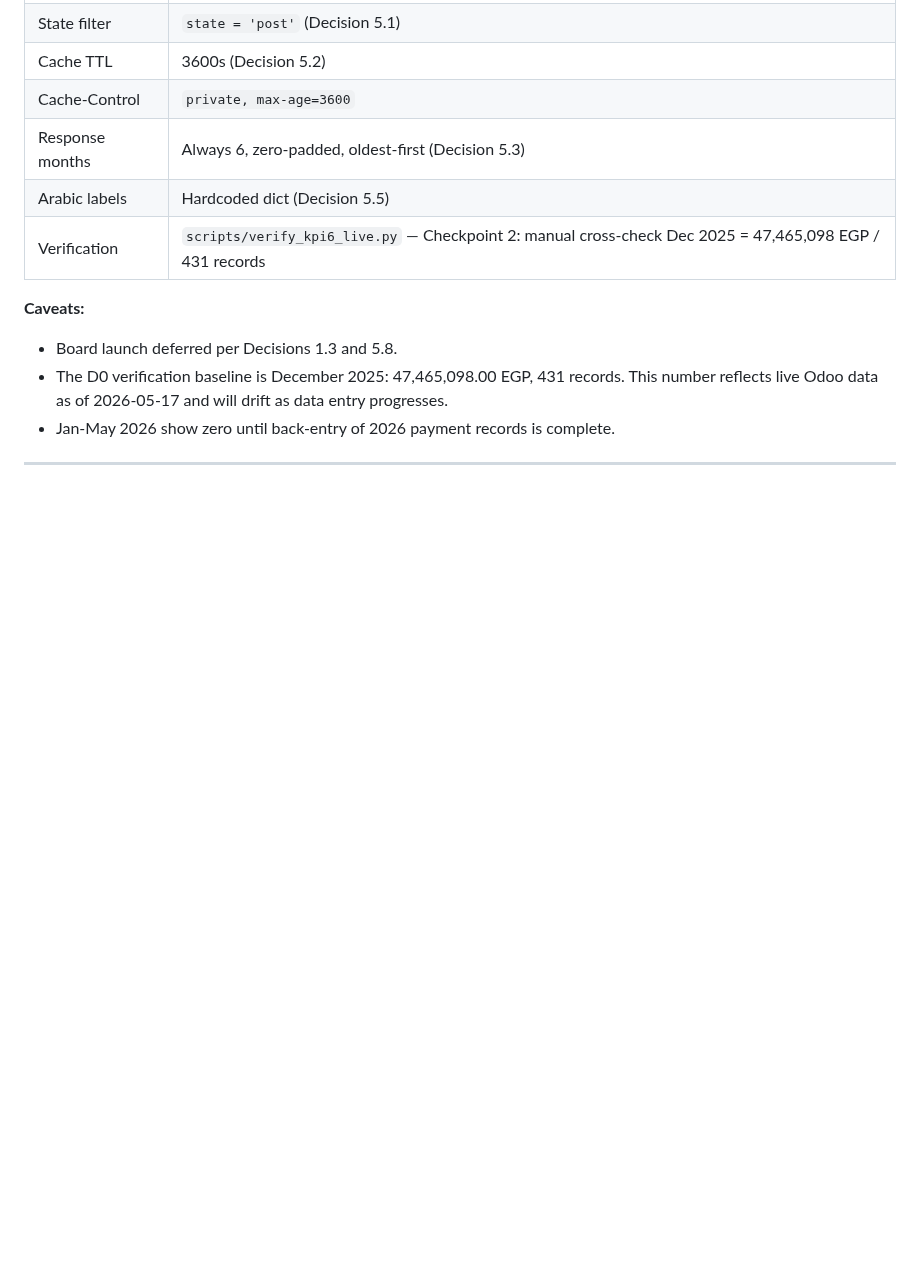
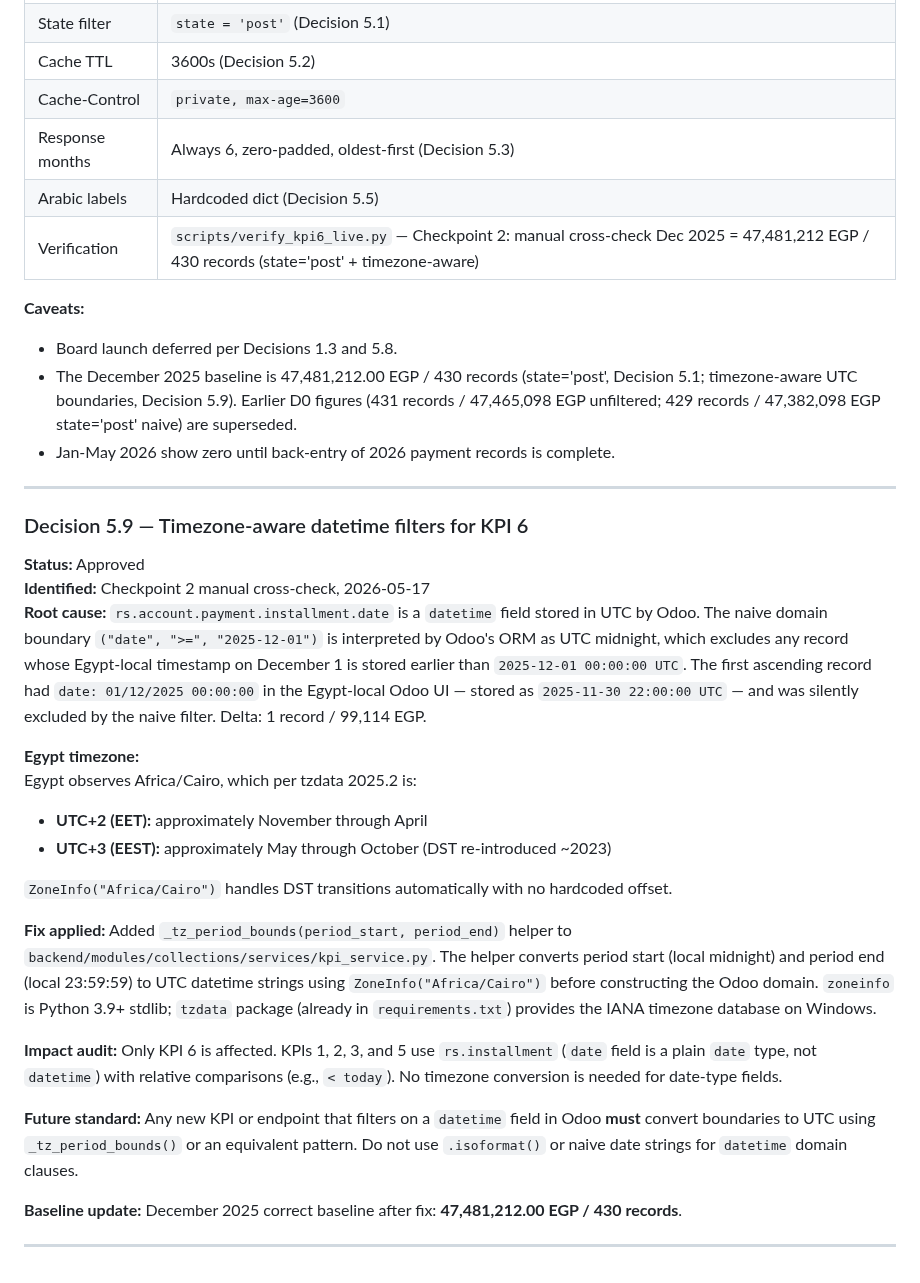
Before and after one commit to Wolfy-Wooolfy/LaVerde-ERP-AI-Engine, a Markdown page: docs/MODULE_2_IMPLEMENTATION_DECISIONS.md, the part around the change. Rendered like a GitHub page; blank space fills up the shorter version.

Commit message:
docs(module-2): Decision 5.9 -- timezone-aware datetime filters
Document the Checkpoint 2 finding that rs.account.payment.installment.date
is a datetime stored UTC, causing naive domain boundaries to exclude the
first December 2025 record (stored 2025-11-30 22:00:00 UTC, displayed
01/12/2025 00:00:00 Egypt local time). Delta: 1 record / 99,114 EGP.

Record that Egypt observes DST per tzdata 2025.2 (UTC+2 winter, UTC+3
summer) and that ZoneInfo('Africa/Cairo') handles transitions automatically.
Establish future standard: all datetime domain clauses must use
_tz_period_bounds() or equivalent.

Update KPI 6 summary table and caveats to reflect the correct post-fix
December 2025 baseline: 47,481,212 EGP / 430 records.

Co-Authored-By: Claude Sonnet 4.6 <noreply@anthropic.com>

```diff
--- a/docs/MODULE_2_IMPLEMENTATION_DECISIONS.md
+++ b/docs/MODULE_2_IMPLEMENTATION_DECISIONS.md
@@ -728,12 +728,50 @@ the chart numbers are incomplete.
 | Cache-Control | `private, max-age=3600` |
 | Response months | Always 6, zero-padded, oldest-first (Decision 5.3) |
 | Arabic labels | Hardcoded dict (Decision 5.5) |
-| Verification | `scripts/verify_kpi6_live.py` — Checkpoint 2: manual cross-check Dec 2025 = 47,465,098 EGP / 431 records |
+| Verification | `scripts/verify_kpi6_live.py` — Checkpoint 2: manual cross-check Dec 2025 = 47,481,212 EGP / 430 records (state='post' + timezone-aware) |
 
 **Caveats:**
 - Board launch deferred per Decisions 1.3 and 5.8.
-- The D0 verification baseline is December 2025: 47,465,098.00 EGP, 431 records.
-  This number reflects live Odoo data as of 2026-05-17 and will drift as data entry progresses.
+- The December 2025 baseline is 47,481,212.00 EGP / 430 records (state='post', Decision 5.1;
+  timezone-aware UTC boundaries, Decision 5.9). Earlier D0 figures (431 records /
+  47,465,098 EGP unfiltered; 429 records / 47,382,098 EGP state='post' naive) are superseded.
 - Jan-May 2026 show zero until back-entry of 2026 payment records is complete.
 
 ---
+
+### Decision 5.9 — Timezone-aware datetime filters for KPI 6
+
+**Status:** Approved
+**Identified:** Checkpoint 2 manual cross-check, 2026-05-17
+**Root cause:** `rs.account.payment.installment.date` is a `datetime` field stored in UTC by
+Odoo. The naive domain boundary `("date", ">=", "2025-12-01")` is interpreted by Odoo's ORM
+as UTC midnight, which excludes any record whose Egypt-local timestamp on December 1 is stored
+earlier than `2025-12-01 00:00:00 UTC`. The first ascending record had `date: 01/12/2025
+00:00:00` in the Egypt-local Odoo UI — stored as `2025-11-30 22:00:00 UTC` — and was silently
+excluded by the naive filter. Delta: 1 record / 99,114 EGP.
+
+**Egypt timezone:**
+Egypt observes Africa/Cairo, which per tzdata 2025.2 is:
+- **UTC+2 (EET):** approximately November through April
+- **UTC+3 (EEST):** approximately May through October (DST re-introduced ~2023)
+
+`ZoneInfo("Africa/Cairo")` handles DST transitions automatically with no hardcoded offset.
+
+**Fix applied:** Added `_tz_period_bounds(period_start, period_end)` helper to
+`backend/modules/collections/services/kpi_service.py`. The helper converts period start
+(local midnight) and period end (local 23:59:59) to UTC datetime strings using
+`ZoneInfo("Africa/Cairo")` before constructing the Odoo domain. `zoneinfo` is Python 3.9+
+stdlib; `tzdata` package (already in `requirements.txt`) provides the IANA timezone database
+on Windows.
+
+**Impact audit:** Only KPI 6 is affected. KPIs 1, 2, 3, and 5 use `rs.installment`
+(`date` field is a plain `date` type, not `datetime`) with relative comparisons
+(e.g., `< today`). No timezone conversion is needed for date-type fields.
+
+**Future standard:** Any new KPI or endpoint that filters on a `datetime` field in Odoo
+**must** convert boundaries to UTC using `_tz_period_bounds()` or an equivalent pattern.
+Do not use `.isoformat()` or naive date strings for `datetime` domain clauses.
+
+**Baseline update:** December 2025 correct baseline after fix: **47,481,212.00 EGP / 430 records**.
+
+---
```
